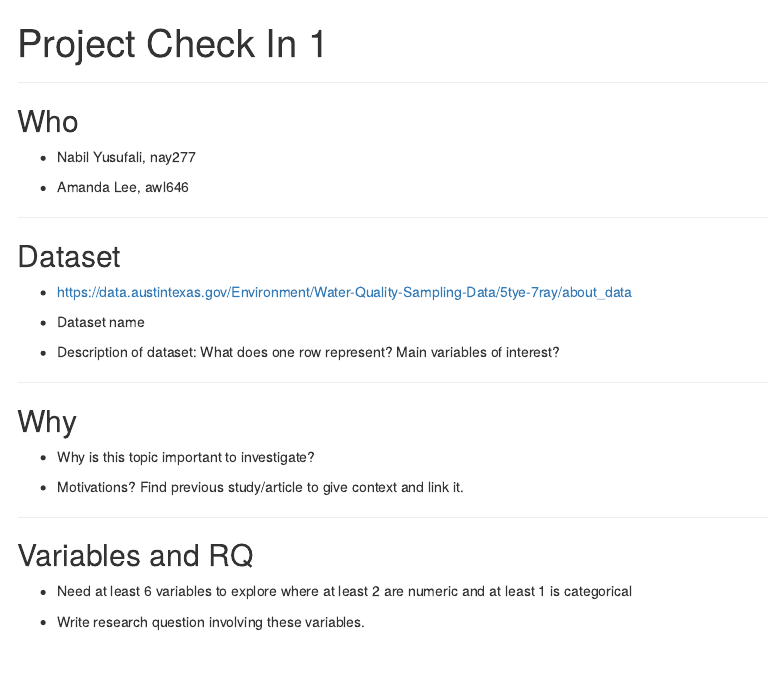
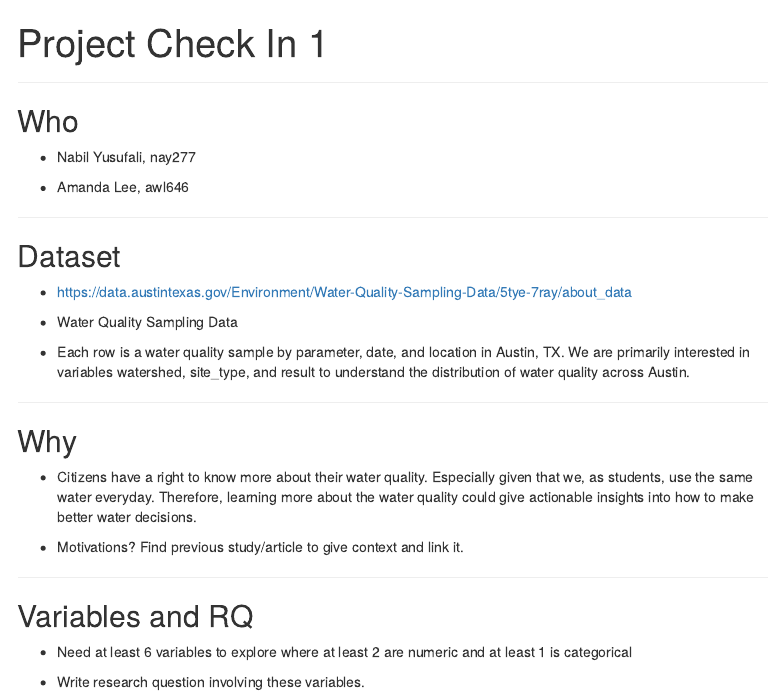
Before and after one commit to Amandawlee/sds322_project, an R Markdown document (Project Check In 1.Rmd): the page in a window 1100 px wide, from its top. Rendered offline with R 4.5, knitr and Pandoc, with nearby package versions; menus at the side of the page are left out.

Commit message:
Update Project Check In 1.Rmd
work we did from class

```diff
--- a/Project Check In 1.Rmd
+++ b/Project Check In 1.Rmd
@@ -21,15 +21,15 @@ output:
 
 -   <https://data.austintexas.gov/Environment/Water-Quality-Sampling-Data/5tye-7ray/about_data>
 
--   Dataset name
+-   Water Quality Sampling Data
 
--   Description of dataset: What does one row represent? Main variables of interest?
+-   Each row is a water quality sample by parameter, date, and location in Austin, TX. We are primarily interested in variables watershed, site_type, and result to understand the distribution of water quality across Austin.
 
 ------------------------------------------------------------------------
 
 ## Why
 
--   Why is this topic important to investigate?
+-   Citizens have a right to know more about their water quality. Especially given that we, as students, use the same water everyday. Therefore, learning more about the water quality could give actionable insights into how to make better water decisions.
 
 -   Motivations? Find previous study/article to give context and link it.
 
```
